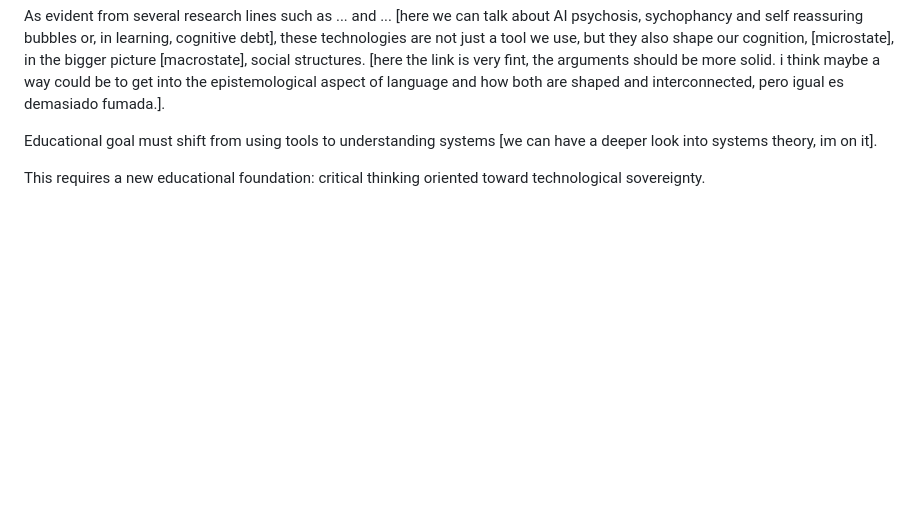
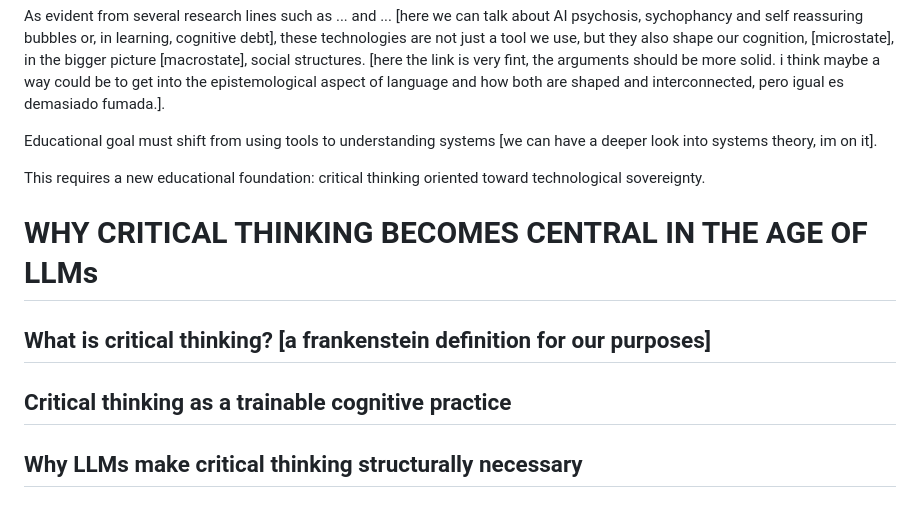
Before and after one commit to sofia-llacer-caro/vermut-filosofic, a Markdown page: raw/first-draft/skeleton.md, the part around the change. GitHub-like rendering; blank space fills up the shorter version.

Commit message:
added some guidelines for next sections

```diff
--- a/raw/first-draft/skeleton.md
+++ b/raw/first-draft/skeleton.md
@@ -28,3 +28,11 @@ As evident from several research lines such as ... and ... [here we can talk abo
 Educational goal must shift from using tools to understanding systems [we can have a deeper look into systems theory, im on it].
 
 This requires a new educational foundation: critical thinking oriented toward technological sovereignty.
+
+# WHY CRITICAL THINKING BECOMES CENTRAL IN THE AGE OF LLMs
+
+## What is critical thinking? [a frankenstein definition for our purposes]
+
+## Critical thinking as a trainable cognitive practice
+
+## Why LLMs make critical thinking structurally necessary
```
